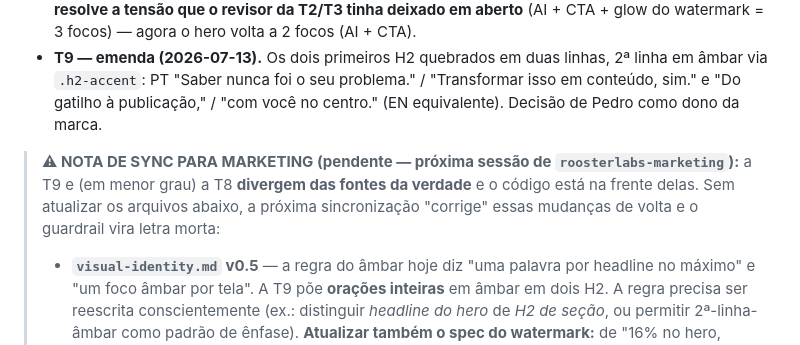
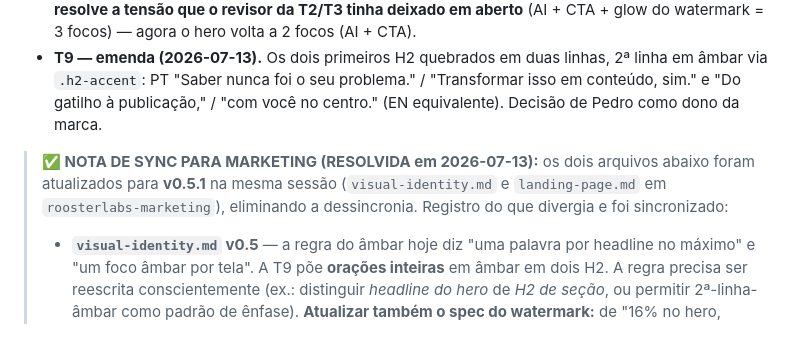
Before and after one commit to ppbrasil/roosterlabs, a Markdown page: epics/003-landing-v05-refactor.md, the part around the change. GitHub-like rendering.

Commit message:
"Identidade + copy v0.5.1: sync com a landing em produção (emendas T8/T9)
- visual-identity.md: watermark vira backdrop da página inteira (fixed, ~2x, 16%, topo), visível em mobile, glow do hero removido; regra do âmbar ganha exceção do H2 de seção (2ª linha inteira em âmbar)
- landing-page.md: nota de apresentação nos 4 H2 (PT/EN) — duas linhas, 2ª em âmbar (copy inalterada)
- Fecha o débito de dessincronia com engineering (épico 003)"

```diff
--- a/epics/003-landing-v05-refactor.md
+++ b/epics/003-landing-v05-refactor.md
@@ -194,7 +194,7 @@ Pedro inspecionou a v0.5 no ar e abriu três correções. Item 2 (favicon) e T8
 - **T8 — emenda (2026-07-13).** Watermark deixou de ser ornamento de quina do hero e virou **backdrop da página inteira**: `.hero-watermark` (absolute, dentro do `<header>`) → `.site-watermark` (fixed, nível de `<body>`, atrás de todo o conteúdo). `position:fixed; top:40px; left:50% + translateX(-50%); width:min(2000px,170vw)` (~2x); 16%; `z-index:-1`. **Mantido em mobile** (Pedro 2026-07-13, ajuste final): o esconde ≤600px do spec v0.5 foi removido para a experiência mobile ficar igual à do desktop; como 170vw excede a largura do celular, o galo aparece ampliado (peito/corpo). Crop deliberado no desktop: cabeça/crista preservadas, **rabo (esquerda) e pernas (base) saem do quadro** — não há 2x com cabeça inteira sem cortar a base; valores (16%, top:40px) aprovados por Pedro numa prévia HTML que espelha produção. Removido o glow âmbar `::before` do hero: com o galo central, um 2º blob âmbar competia com o CTA (identidade v0.5: "um foco âmbar por tela"). Isso **resolve a tensão que o revisor da T2/T3 tinha deixado em aberto** (AI + CTA + glow do watermark = 3 focos) — agora o hero volta a 2 focos (AI + CTA).
 - **T9 — emenda (2026-07-13).** Os dois primeiros H2 quebrados em duas linhas, 2ª linha em âmbar via `.h2-accent`: PT "Saber nunca foi o seu problema." / "Transformar isso em conteúdo, sim." e "Do gatilho à publicação," / "com você no centro." (EN equivalente). Decisão de Pedro como dono da marca.
 
-> **⚠ NOTA DE SYNC PARA MARKETING (pendente — próxima sessão de `roosterlabs-marketing`):** a T9 e (em menor grau) a T8 **divergem das fontes da verdade** e o código está na frente delas. Sem atualizar os arquivos abaixo, a próxima sincronização "corrige" essas mudanças de volta e o guardrail vira letra morta:
+> **✅ NOTA DE SYNC PARA MARKETING (RESOLVIDA em 2026-07-13):** os dois arquivos abaixo foram atualizados para **v0.5.1** na mesma sessão (`visual-identity.md` e `landing-page.md` em `roosterlabs-marketing`), eliminando a dessincronia. Registro do que divergia e foi sincronizado:
 > - **`visual-identity.md` v0.5** — a regra do âmbar hoje diz "uma palavra por headline no máximo" e "um foco âmbar por tela". A T9 põe **orações inteiras** em âmbar em dois H2. A regra precisa ser reescrita conscientemente (ex.: distinguir *headline do hero* de *H2 de seção*, ou permitir 2ª-linha-âmbar como padrão de ênfase). **Atualizar também o spec do watermark:** de "16% no hero, some em mobile" para "backdrop da página inteira, fixed, ~2x, 16%, ancorado no topo, **visível também em mobile**" (a regra "some em mobile" da v0.5 foi revertida por Pedro em 2026-07-13).
 > - **`landing-page.md` v0.5** — documentar a apresentação dos H2 em duas linhas com 2ª linha em âmbar (PT/EN), senão o diff de copy da próxima sync remove as quebras.
 >
```
